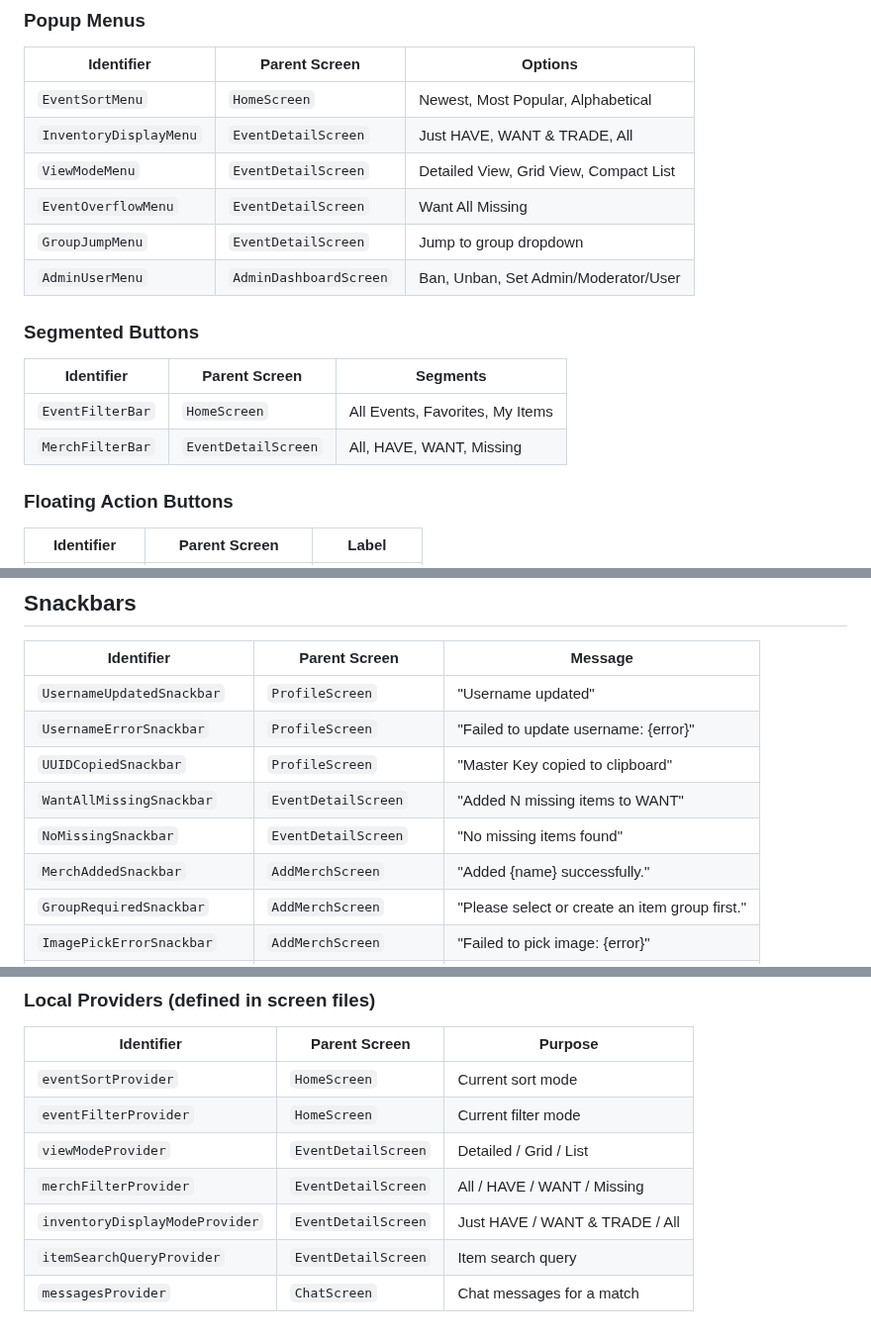
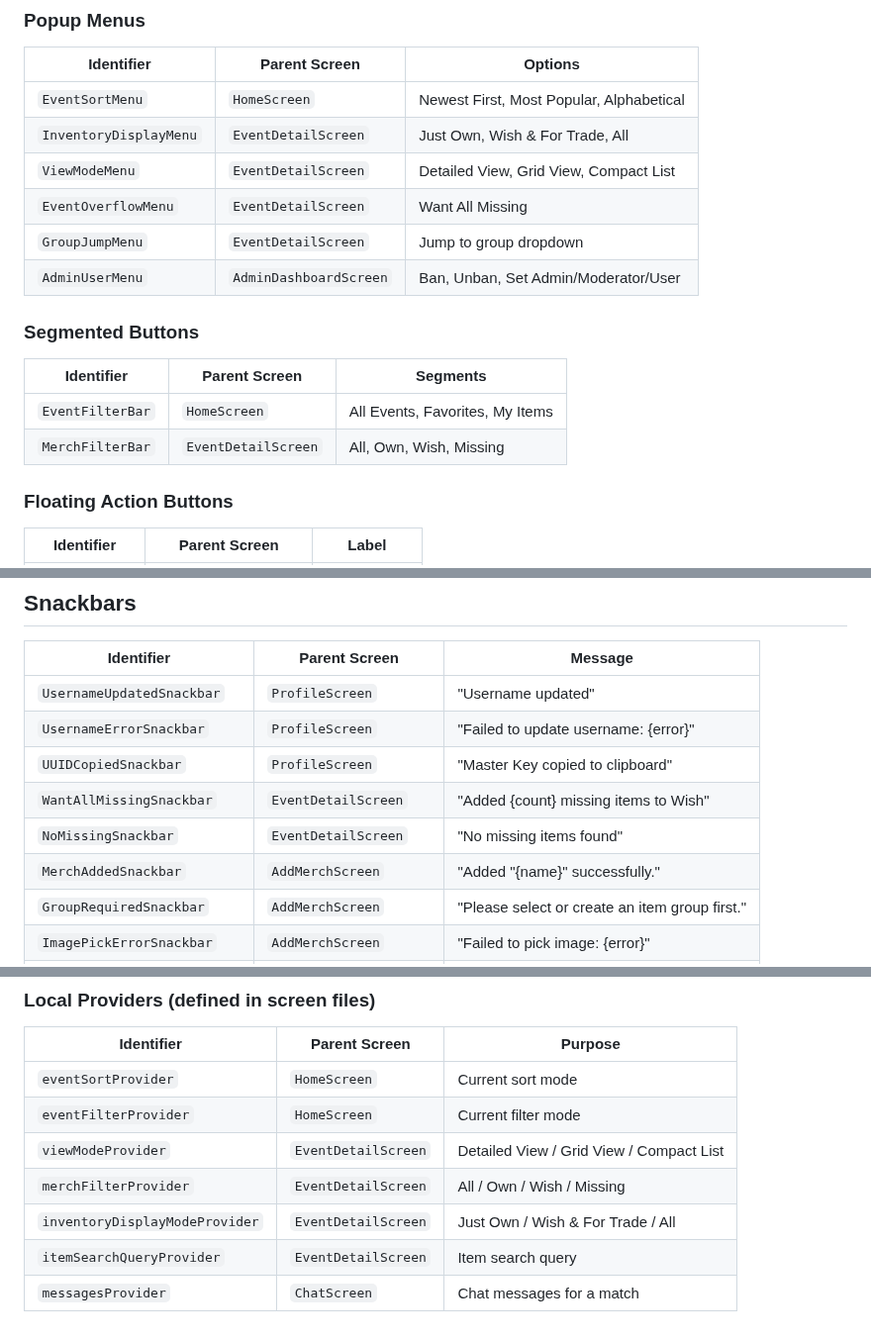
Before and after one commit to menonu/ymatch, a Markdown page: docs/reference/ui_components.md, 3 parts joined by grey strips. Shown at 99% size. Drawn GitHub-style.

```diff
--- a/docs/reference/ui_components.md
+++ b/docs/reference/ui_components.md
@@ -36,8 +36,8 @@ Component identifiers for consistent communication across the team.
 
 | Identifier | Parent Screen | Options |
 |-----------|---------------|---------|
-| `EventSortMenu` | `HomeScreen` | Newest, Most Popular, Alphabetical |
-| `InventoryDisplayMenu` | `EventDetailScreen` | Just HAVE, WANT & TRADE, All |
+| `EventSortMenu` | `HomeScreen` | Newest First, Most Popular, Alphabetical |
+| `InventoryDisplayMenu` | `EventDetailScreen` | Just Own, Wish & For Trade, All |
 | `ViewModeMenu` | `EventDetailScreen` | Detailed View, Grid View, Compact List |
 | `EventOverflowMenu` | `EventDetailScreen` | Want All Missing |
 | `GroupJumpMenu` | `EventDetailScreen` | Jump to group dropdown |
@@ -48,7 +48,7 @@ Component identifiers for consistent communication across the team.
 | Identifier | Parent Screen | Segments |
 |-----------|---------------|----------|
 | `EventFilterBar` | `HomeScreen` | All Events, Favorites, My Items |
-| `MerchFilterBar` | `EventDetailScreen` | All, HAVE, WANT, Missing |
+| `MerchFilterBar` | `EventDetailScreen` | All, Own, Wish, Missing |
 
 ### Floating Action Buttons
 
@@ -186,9 +186,9 @@ Component identifiers for consistent communication across the team.
 | `UsernameUpdatedSnackbar` | `ProfileScreen` | "Username updated" |
 | `UsernameErrorSnackbar` | `ProfileScreen` | "Failed to update username: {error}" |
 | `UUIDCopiedSnackbar` | `ProfileScreen` | "Master Key copied to clipboard" |
-| `WantAllMissingSnackbar` | `EventDetailScreen` | "Added N missing items to WANT" |
+| `WantAllMissingSnackbar` | `EventDetailScreen` | "Added {count} missing items to Wish" |
 | `NoMissingSnackbar` | `EventDetailScreen` | "No missing items found" |
-| `MerchAddedSnackbar` | `AddMerchScreen` | "Added {name} successfully." |
+| `MerchAddedSnackbar` | `AddMerchScreen` | "Added "{name}" successfully." |
 | `GroupRequiredSnackbar` | `AddMerchScreen` | "Please select or create an item group first." |
 | `ImagePickErrorSnackbar` | `AddMerchScreen` | "Failed to pick image: {error}" |
 | `MessageSendErrorSnackbar` | `ChatScreen` | "Failed to send: {error}" |
@@ -228,8 +228,8 @@ Component identifiers for consistent communication across the team.
 |-----------|---------------|---------|
 | `eventSortProvider` | `HomeScreen` | Current sort mode |
 | `eventFilterProvider` | `HomeScreen` | Current filter mode |
-| `viewModeProvider` | `EventDetailScreen` | Detailed / Grid / List |
-| `merchFilterProvider` | `EventDetailScreen` | All / HAVE / WANT / Missing |
-| `inventoryDisplayModeProvider` | `EventDetailScreen` | Just HAVE / WANT & TRADE / All |
+| `viewModeProvider` | `EventDetailScreen` | Detailed View / Grid View / Compact List |
+| `merchFilterProvider` | `EventDetailScreen` | All / Own / Wish / Missing |
+| `inventoryDisplayModeProvider` | `EventDetailScreen` | Just Own / Wish & For Trade / All |
 | `itemSearchQueryProvider` | `EventDetailScreen` | Item search query |
 | `messagesProvider` | `ChatScreen` | Chat messages for a match |
```
Also changed, not shown: other parts of docs/reference/ui_components.md (+1 -1 lines), docs/reference/ui_specs.md (+7 -7 lines).
